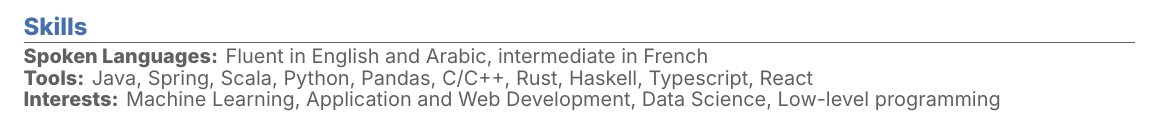
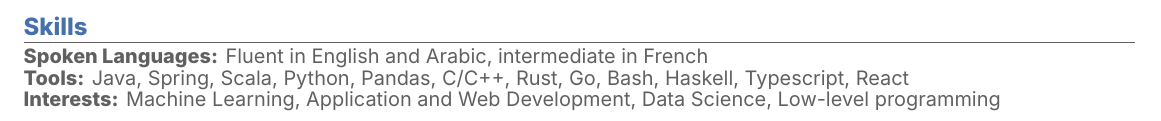
Before and after one commit to khalidbelhadj/cv, a LaTeX CV (khalid-belhadj-cv.tex): part of page 2 of 2, cut so that both start at the same text. Compiled offline with XeLaTeX.

Commit message:
Add skills

```diff
--- a/khalid-belhadj-cv.tex
+++ b/khalid-belhadj-cv.tex
@@ -228,7 +228,7 @@
 % ------
 \section{Skills}
 \textbf{Spoken Languages:} Fluent in English and Arabic, intermediate in French\\
-\textbf{Tools:} Java, Spring, Scala, Python, Pandas, C/C++, Rust, Haskell, Typescript, React \\
+\textbf{Tools:} Java, Spring, Scala, Python, Pandas, C/C++, Rust, Go, Bash, Haskell, Typescript, React \\
 \textbf{Interests:} Machine Learning, Application and Web Development, Data Science, Low-level programming
 
 
```
Also changed, not shown: 1 other file.
